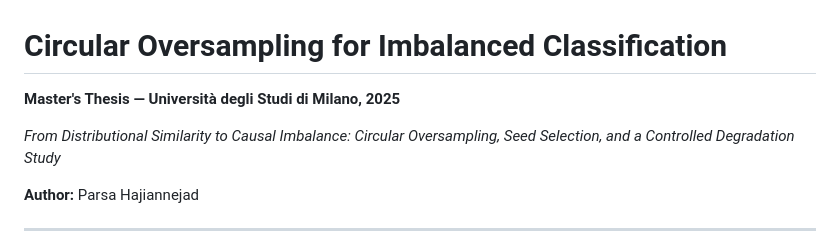
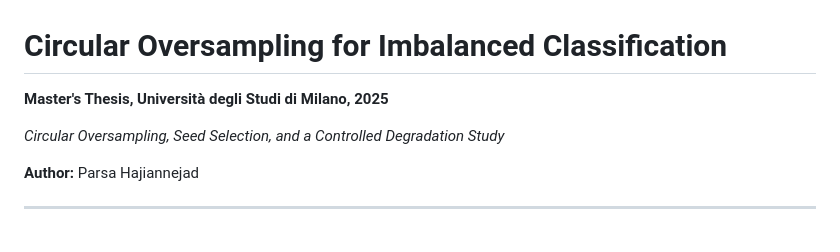
Before and after one commit to Parsa-Hajian/thesis-oversampling, a Markdown page: README.md, the part around the change. Rendered like a GitHub page.

Commit message:
Update thesis title formatting in README

```diff
--- a/README.md
+++ b/README.md
@@ -1,8 +1,8 @@
 # Circular Oversampling for Imbalanced Classification
 
-**Master's Thesis — Università degli Studi di Milano, 2025**
+**Master's Thesis, Università degli Studi di Milano, 2025**
 
-*From Distributional Similarity to Causal Imbalance: Circular Oversampling, Seed Selection, and a Controlled Degradation Study*
+*Circular Oversampling, Seed Selection, and a Controlled Degradation Study*
 
 **Author:** Parsa Hajiannejad
 
```
